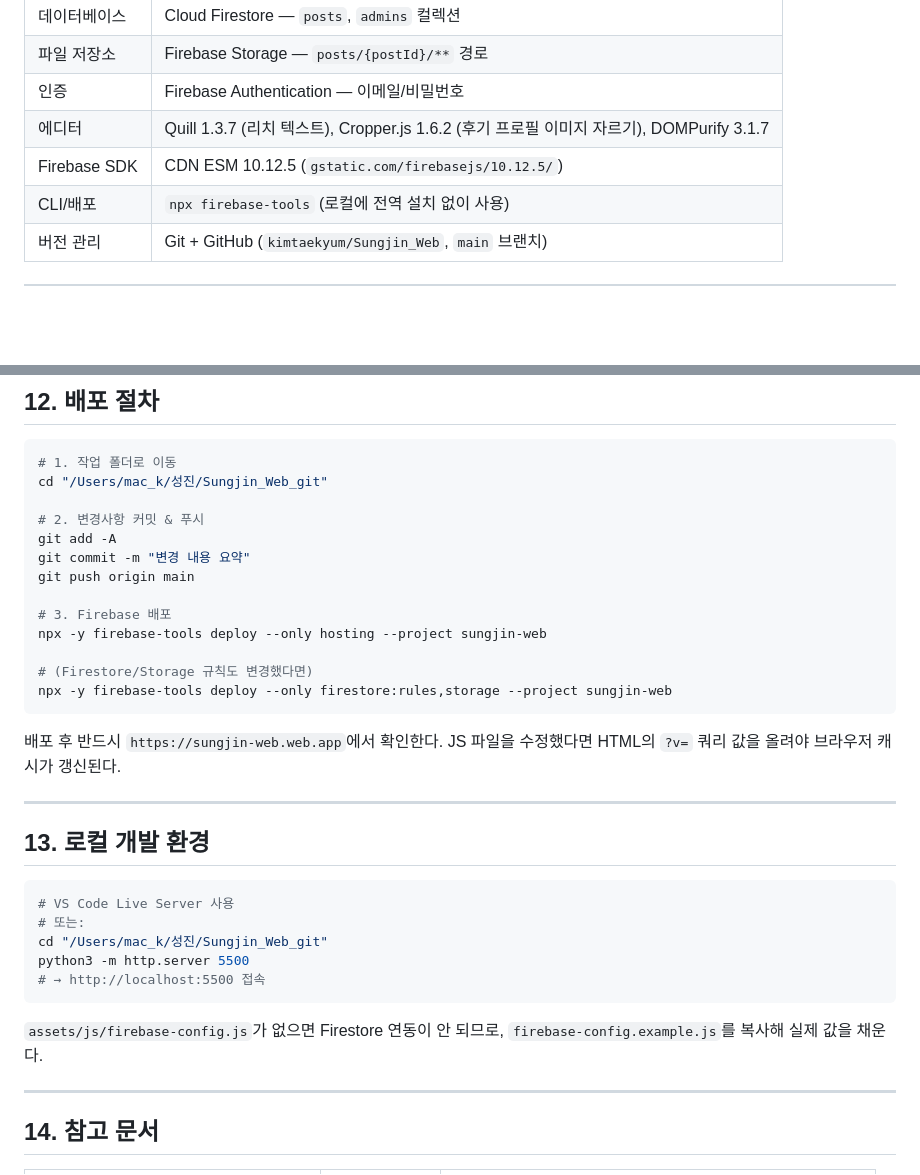
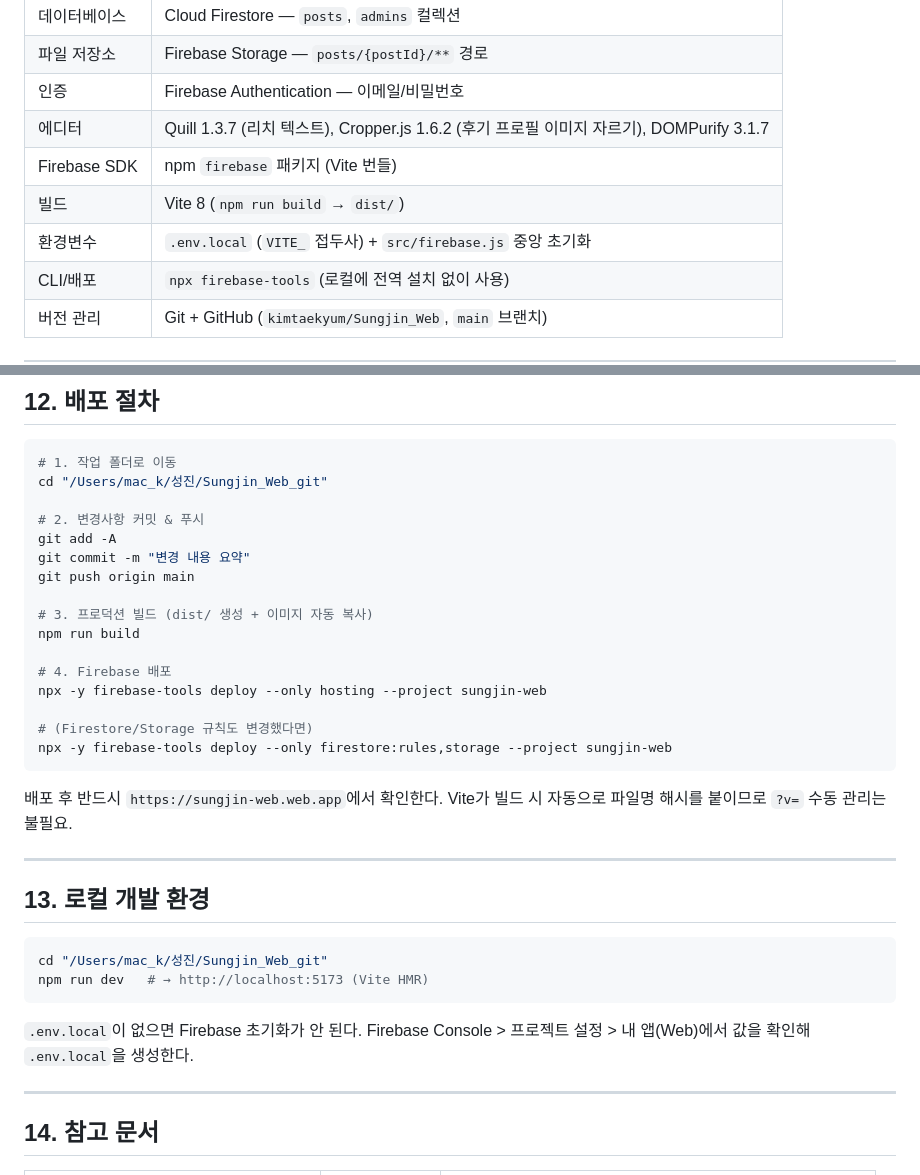
Before and after one commit to kimtaekyum/Sungjin_Web, a Markdown page: HANDOVER.md, 2 parts joined by grey strips. GitHub-like rendering; blank space fills up the shorter version.

````diff
--- a/HANDOVER.md
+++ b/HANDOVER.md
@@ -26,7 +26,9 @@
 | 파일 저장소 | Firebase Storage — `posts/{postId}/**` 경로 |
 | 인증 | Firebase Authentication — 이메일/비밀번호 |
 | 에디터 | Quill 1.3.7 (리치 텍스트), Cropper.js 1.6.2 (후기 프로필 이미지 자르기), DOMPurify 3.1.7 |
-| Firebase SDK | CDN ESM 10.12.5 (`gstatic.com/firebasejs/10.12.5/`) |
+| Firebase SDK | npm `firebase` 패키지 (Vite 번들) |
+| 빌드 | Vite 8 (`npm run build` → `dist/`) |
+| 환경변수 | `.env.local` (`VITE_` 접두사) + `src/firebase.js` 중앙 초기화 |
 | CLI/배포 | `npx firebase-tools` (로컬에 전역 설치 없이 사용) |
 | 버전 관리 | Git + GitHub (`kimtaekyum/Sungjin_Web`, `main` 브랜치) |
 
@@ -376,7 +378,10 @@ git add -A
 git commit -m "변경 내용 요약"
 git push origin main
 
-# 3. Firebase 배포
+# 3. 프로덕션 빌드 (dist/ 생성 + 이미지 자동 복사)
+npm run build
+
+# 4. Firebase 배포
 npx -y firebase-tools deploy --only hosting --project sungjin-web
 
 # (Firestore/Storage 규칙도 변경했다면)
@@ -384,21 +389,18 @@ npx -y firebase-tools deploy --only firestore:rules,storage --project sungjin-we
 ```
 
 배포 후 반드시 `https://sungjin-web.web.app`에서 확인한다.
-JS 파일을 수정했다면 HTML의 `?v=` 쿼리 값을 올려야 브라우저 캐시가 갱신된다.
+Vite가 빌드 시 자동으로 파일명 해시를 붙이므로 `?v=` 수동 관리는 불필요.
 
 ---
 
 ## 13. 로컬 개발 환경
 
 ```bash
-# VS Code Live Server 사용
-# 또는:
 cd "/Users/mac_k/성진/Sungjin_Web_git"
-python3 -m http.server 5500
-# → http://localhost:5500 접속
+npm run dev   # → http://localhost:5173 (Vite HMR)
 ```
 
-`assets/js/firebase-config.js`가 없으면 Firestore 연동이 안 되므로, `firebase-config.example.js`를 복사해 실제 값을 채운다.
+`.env.local`이 없으면 Firebase 초기화가 안 된다. Firebase Console > 프로젝트 설정 > 내 앱(Web)에서 값을 확인해 `.env.local`을 생성한다.
 
 ---
 
````
Also changed, not shown: CLAUDE.md (+26 -32 lines).
